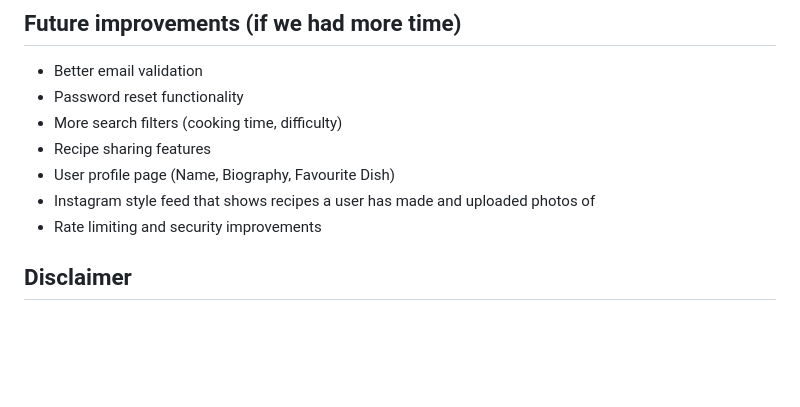
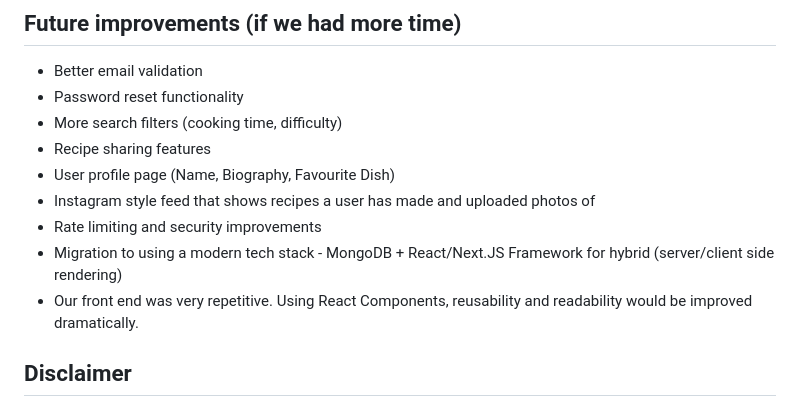
Before and after one commit to tomm00se/NWT-EoMA, a Markdown page: README.md, the part around the change. Drawn GitHub-style; blank space fills up the shorter version.

Commit message:
Enhance README.md to reflect migration to a modern tech stack with MongoDB and React/Next.js, emphasizing improved reusability and readability through React components.

```diff
--- a/README.md
+++ b/README.md
@@ -147,6 +147,8 @@ We've got 6 BBC Food recipes in the database:
 - User profile page (Name, Biography, Favourite Dish)
 - Instagram style feed that shows recipes a user has made and uploaded photos of
 - Rate limiting and security improvements
+- Migration to using a modern tech stack - MongoDB + React/Next.JS Framework for hybrid (server/client side rendering)
+- Our front end was very repetitive. Using React Components, reusability and readability would be improved dramatically.
 
 ## Disclaimer
 
```
